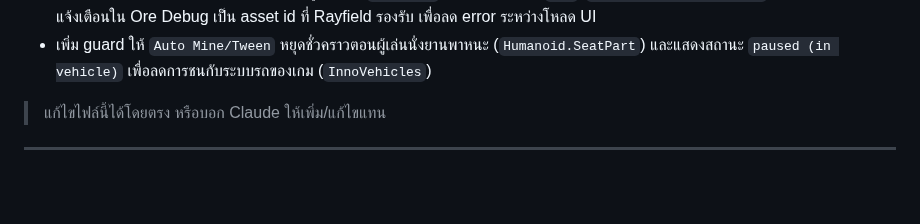
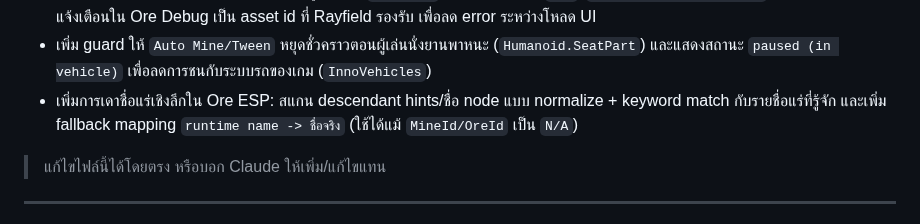
Before and after one commit to valrinx/Roblox--Library, a Markdown page: README.md, the part around the change. Rendered like a GitHub page; blank space fills up the shorter version.

```diff
--- a/README.md
+++ b/README.md
@@ -52,6 +52,7 @@
 - แก้ซ้ำกรณี `attempt to call a nil value` ที่ `resolveOreName`: เพิ่ม safe fallback สำหรับหา `renderPart` เมื่อ helper function ยังไม่พร้อม เพื่อกันสคริปต์หยุดระหว่างสร้างแท็บ Farm
 - harden ระบบชื่อแร่/ดีบักเพิ่ม: ตรวจชนิดข้อมูลให้เป็น `Instance` ก่อนเรียกเมธอด (`IsA`, `FindFirstChildWhichIsA`) และเปลี่ยน icon แจ้งเตือนใน Ore Debug เป็น asset id ที่ Rayfield รองรับ เพื่อลด error ระหว่างโหลด UI
 - เพิ่ม guard ให้ `Auto Mine/Tween` หยุดชั่วคราวตอนผู้เล่นนั่งยานพาหนะ (`Humanoid.SeatPart`) และแสดงสถานะ `paused (in vehicle)` เพื่อลดการชนกับระบบรถของเกม (`InnoVehicles`)
+- เพิ่มการเดาชื่อแร่เชิงลึกใน Ore ESP: สแกน descendant hints/ชื่อ node แบบ normalize + keyword match กับรายชื่อแร่ที่รู้จัก และเพิ่ม fallback mapping `runtime name -> ชื่อจริง` (ใช้ได้แม้ `MineId/OreId` เป็น `N/A`)
 
 > แก้ไขไฟล์นี้ได้โดยตรง หรือบอก Claude ให้เพิ่ม/แก้ไขแทน
 
```
